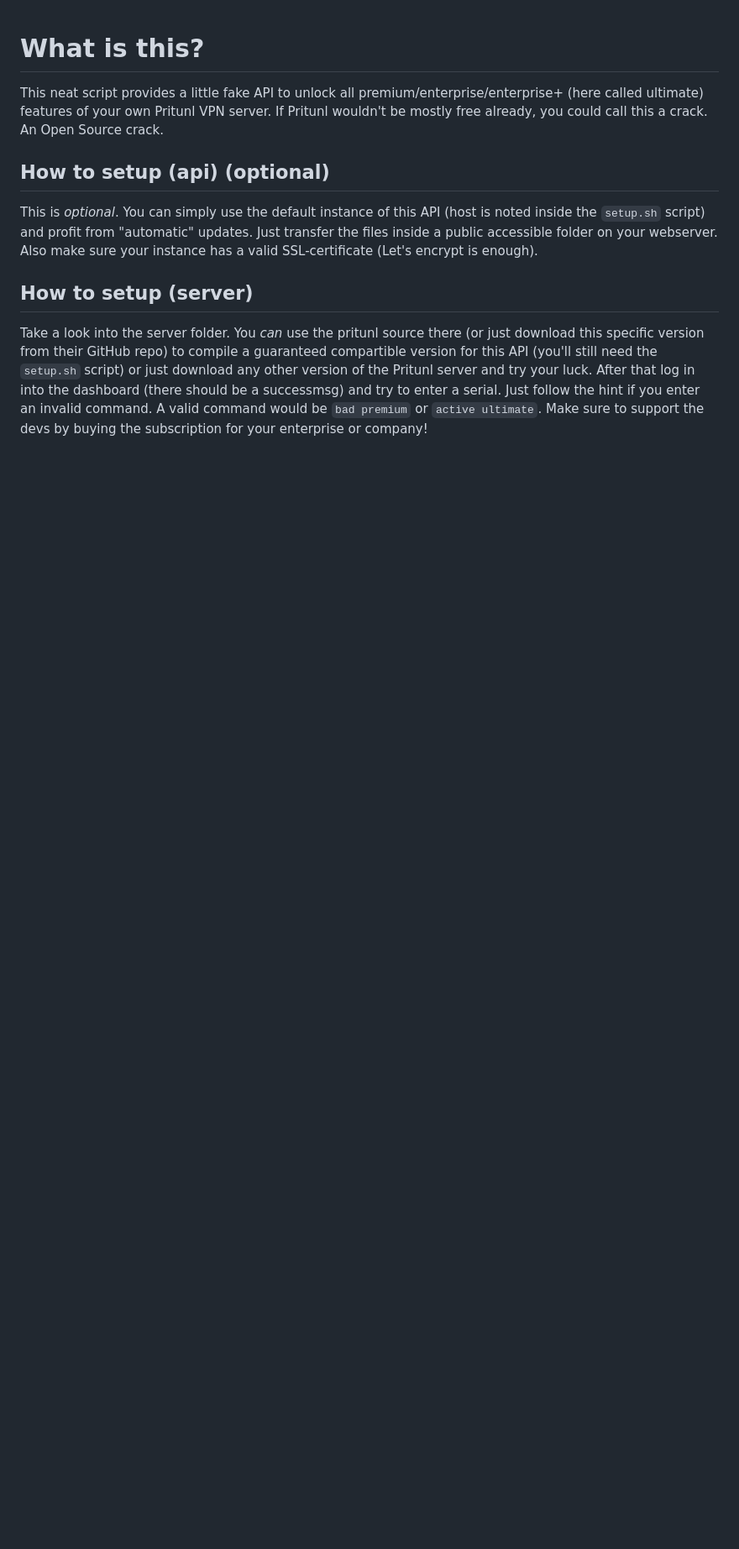
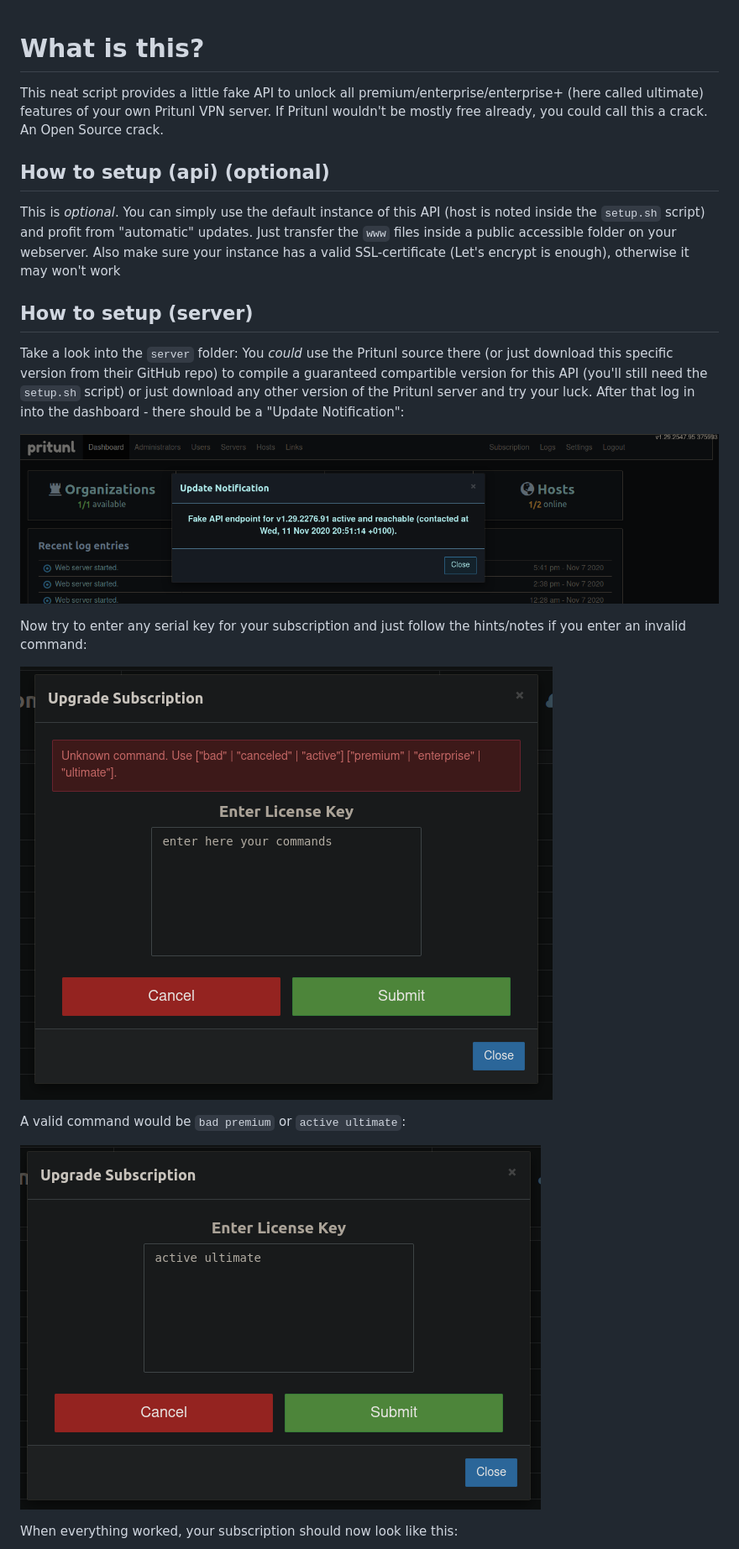
Before and after one commit to simonmicro/Pritunl-Fake-API, a Markdown page: README.md, the part around the change printed below. Shown: that part at 84% size. Drawn GitHub-style; pictures changed too: docs/active-ultimate.png (added), docs/enter-something.png (added), docs/login-msg.png (added); blank space fills up the shorter version.

Commit message:
Added some docs into the readme

```diff
--- a/README.md
+++ b/README.md
@@ -3,9 +3,21 @@ This neat script provides a little fake API to unlock all premium/enterprise/ent
 
 ## How to setup (api) (optional) ##
 This is _optional_. You can simply use the default instance of this API (host is noted inside the `setup.sh` script) and profit from "automatic" updates.
-Just transfer the files inside a public accessible folder on your webserver. Also make sure your instance has a valid SSL-certificate (Let's encrypt is enough).
+Just transfer the `www` files inside a public accessible folder on your webserver. Also make sure your instance has a valid SSL-certificate (Let's encrypt is enough), otherwise it may won't work
 
 ## How to setup (server) ##
-Take a look into the server folder. You _can_ use the pritunl source there (or just download this specific version from their GitHub repo) to compile a guaranteed compartible version for this API (you'll still need the `setup.sh` script) or just download any other version of the Pritunl server and try your luck.
-After that log in into the dashboard (there should be a successmsg) and try to enter a serial. Just follow the hint if you enter an invalid command. A valid command would be `bad premium` or `active ultimate`.
-Make sure to support the devs by buying the subscription for your enterprise or company!
+Take a look into the `server` folder: You _could_ use the Pritunl source there (or just download this specific version from their GitHub repo) to compile a guaranteed compartible version for this API (you'll still need the `setup.sh` script) or just download any other version of the Pritunl server and try your luck.
+After that log in into the dashboard - there should be a "Update Notification":
+
+![login-msg](docs/login-msg.png)
+
+Now try to enter any serial key for your subscription and just follow the hints/notes if you enter an invalid command:
+
+![enter-something](docs/enter-something.png)
+
+A valid command would be `bad premium` or `active ultimate`:
+
+![active-ultimate](docs/active-ultimate.png)
+
+When everything worked, your subscription should now look like this:
+
```
Also changed, not shown: other parts of README.md (+4 -1 lines), docs/done.png (added).
